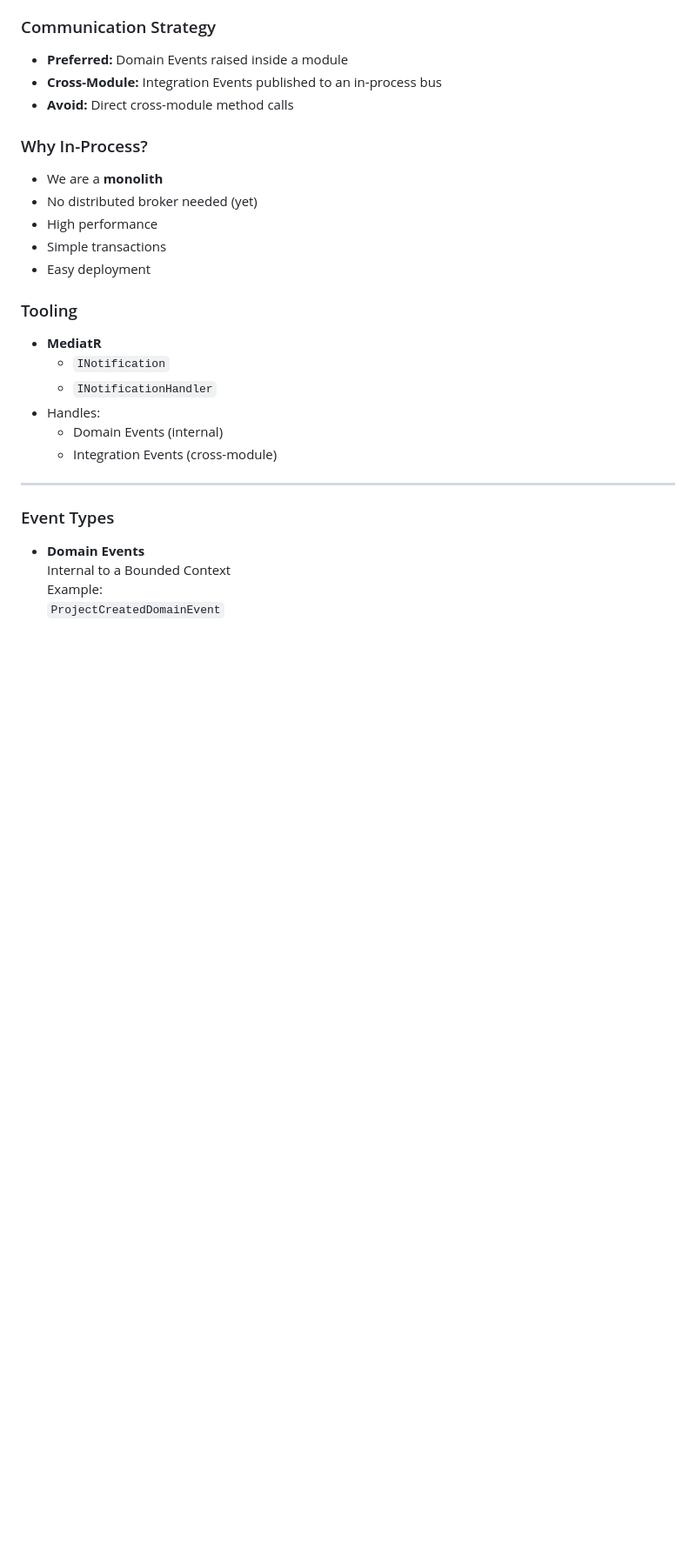
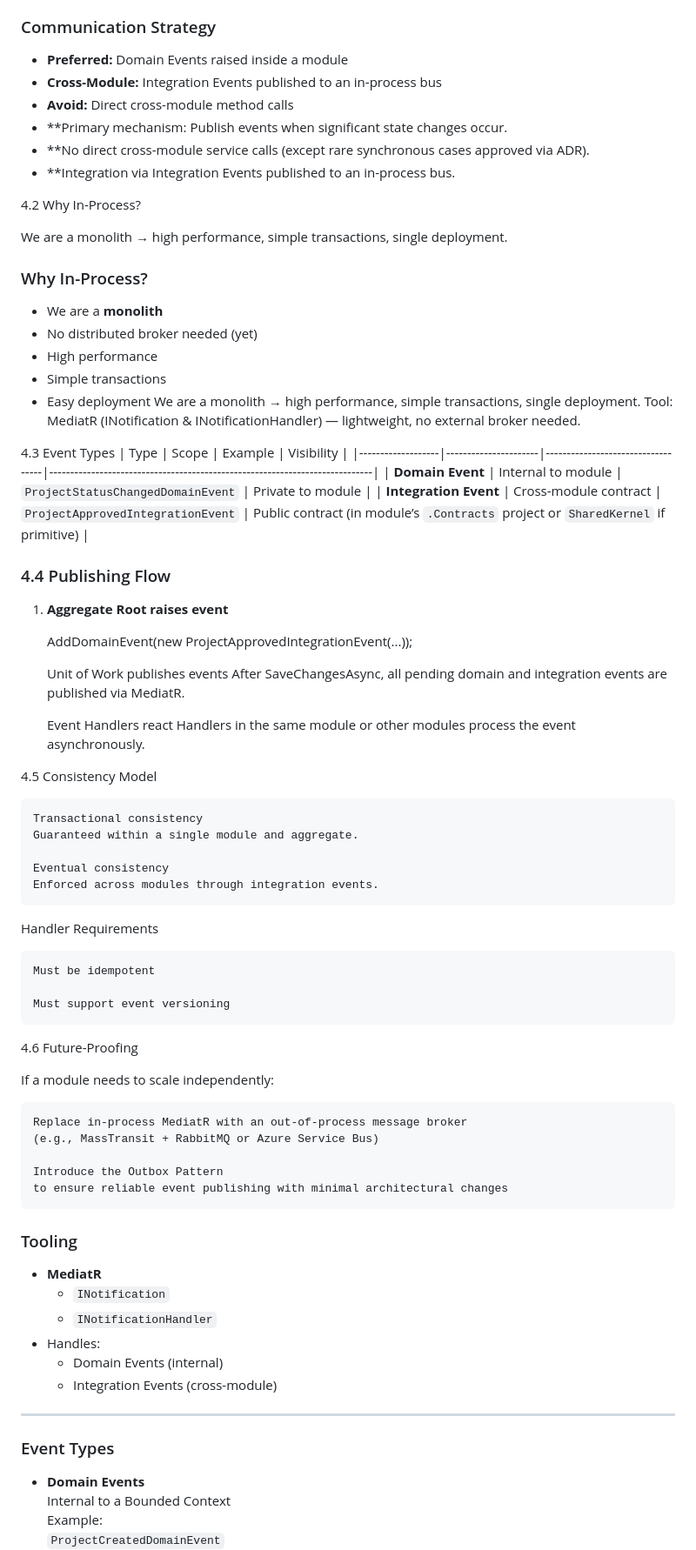
Before and after one commit to IICO-org/ImpactHub, a Markdown page: docs/architecture/ddd-and-event-driven.md, the part around one of its changes. Shown at 87% size. GitHub-like rendering; blank space fills up the shorter version.

```diff
--- a/docs/architecture/ddd-and-event-driven.md
+++ b/docs/architecture/ddd-and-event-driven.md
@@ -123,6 +123,13 @@ To keep modules loosely coupled:
 - **Preferred:** Domain Events raised inside a module
 - **Cross-Module:** Integration Events published to an in-process bus
 - **Avoid:** Direct cross-module method calls
+- **Primary mechanism: Publish events when significant state changes occur.
+- **No direct cross-module service calls (except rare synchronous cases approved via ADR).
+- **Integration via Integration Events published to an in-process bus.
+
+4.2 Why In-Process?
+
+We are a monolith → high performance, simple transactions, single deployment.
 
 ### Why In-Process?
 
@@ -131,6 +138,49 @@ To keep modules loosely coupled:
 - High performance
 - Simple transactions
 - Easy deployment
+We are a monolith → high performance, simple transactions, single deployment.
+Tool: MediatR (INotification & INotificationHandler) — lightweight, no external broker needed.
+
+4.3 Event Types
+| Type              | Scope                | Example                           | Visibility                                                                 |
+|-------------------|----------------------|-----------------------------------|-----------------------------------------------------------------------------|
+| **Domain Event**      | Internal to module     | `ProjectStatusChangedDomainEvent` | Private to module                                                           |
+| **Integration Event** | Cross-module contract | `ProjectApprovedIntegrationEvent` | Public contract (in module’s `.Contracts` project or `SharedKernel` if primitive) |
+### 4.4 Publishing Flow
+
+1. **Aggregate Root raises event**
+
+   AddDomainEvent(new ProjectApprovedIntegrationEvent(...));
+
+    Unit of Work publishes events
+    After SaveChangesAsync, all pending domain and integration events are published via MediatR.
+
+    Event Handlers react
+    Handlers in the same module or other modules process the event asynchronously.
+
+4.5 Consistency Model
+
+    Transactional consistency
+    Guaranteed within a single module and aggregate.
+
+    Eventual consistency
+    Enforced across modules through integration events.
+
+Handler Requirements
+
+    Must be idempotent
+
+    Must support event versioning
+
+4.6 Future-Proofing
+
+If a module needs to scale independently:
+
+    Replace in-process MediatR with an out-of-process message broker
+    (e.g., MassTransit + RabbitMQ or Azure Service Bus)
+
+    Introduce the Outbox Pattern
+    to ensure reliable event publishing with minimal architectural changes
 
 ### Tooling
 
```
Also changed, not shown: other parts of docs/architecture/ddd-and-event-driven.md (+1 -1 lines).
